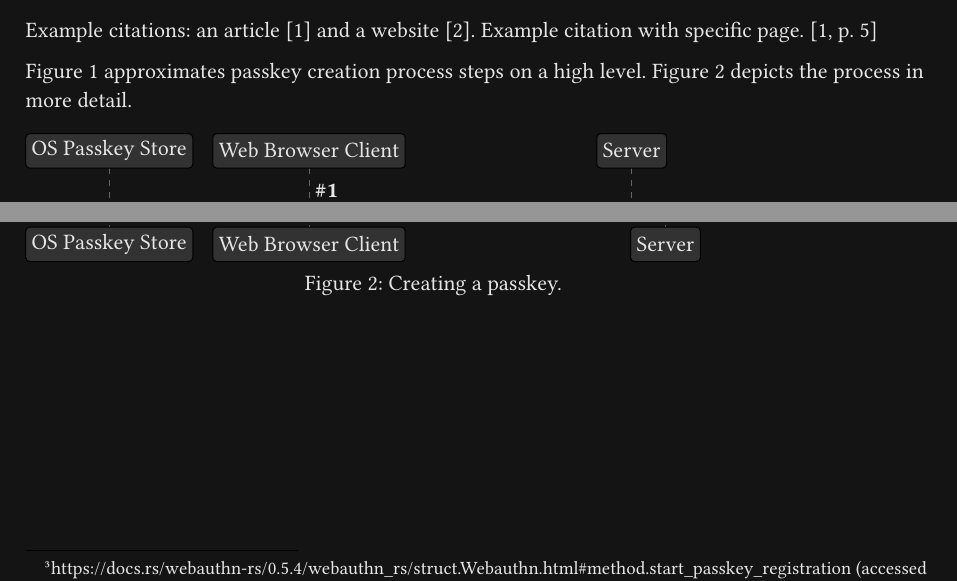
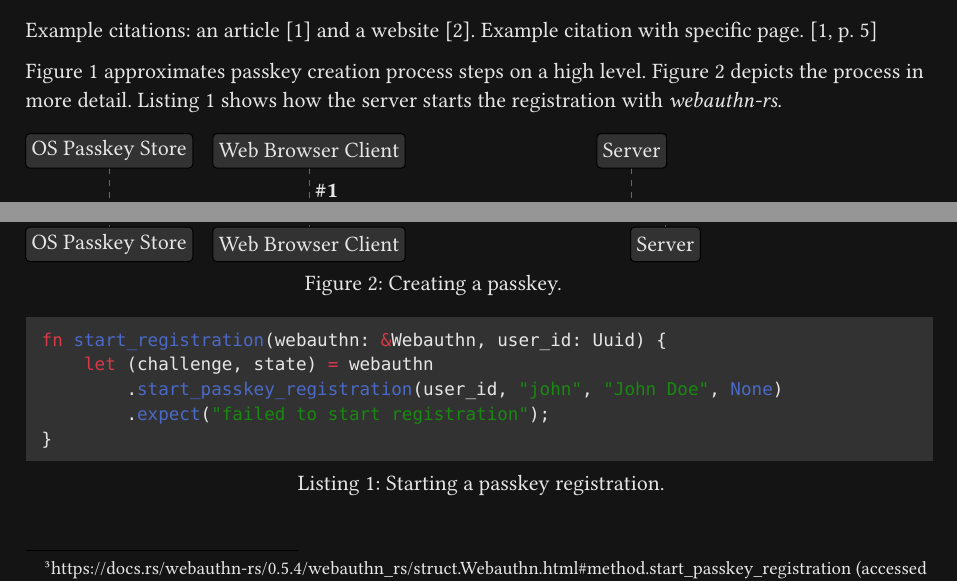
Before and after one commit to jalho/typst-boilerplate, a Typst document (simple.typ): two parts of pages 2 and 3 of 4, joined at a grey line, cut so that both start at the same text. The pictures show the PDF file simple.pdf that the author committed with the source.

Commit message:
Add code snippet figure

````diff
--- a/simple.typ
+++ b/simple.typ
@@ -64,7 +64,8 @@ Example citations: an article @zhao2026c2rust and a website
 
 @fig-passkey-create-and-register-overview approximates passkey creation process
 steps on a high level. @fig-passkey-create-and-register-detailed depicts the
-process in more detail.
+process in more detail. @lst-start-registration shows how the server starts the
+registration with _webauthn-rs_.
 
 #block(breakable: false)[
   #figure(
@@ -177,3 +178,4 @@ process in more detail.
   ) <fig-passkey-create-and-register-detailed>
 ]
 
+#figure(
@@ -180,3 +185,13 @@ process in more detail.
+    fn start_registration(webauthn: &Webauthn, user_id: Uuid) {
+        let (challenge, state) = webauthn
+            .start_passkey_registration(user_id, "john", "John Doe", None)
+            .expect("failed to start registration");
+    }
+    ```
+  ]),
+  caption: [Starting a passkey registration.],
+) <lst-start-registration>
+
 #pagebreak()
 #bibliography(
   bytes(```yaml
````
Also changed, not shown: simple.pdf, simple.typ (3 more changed lines).
